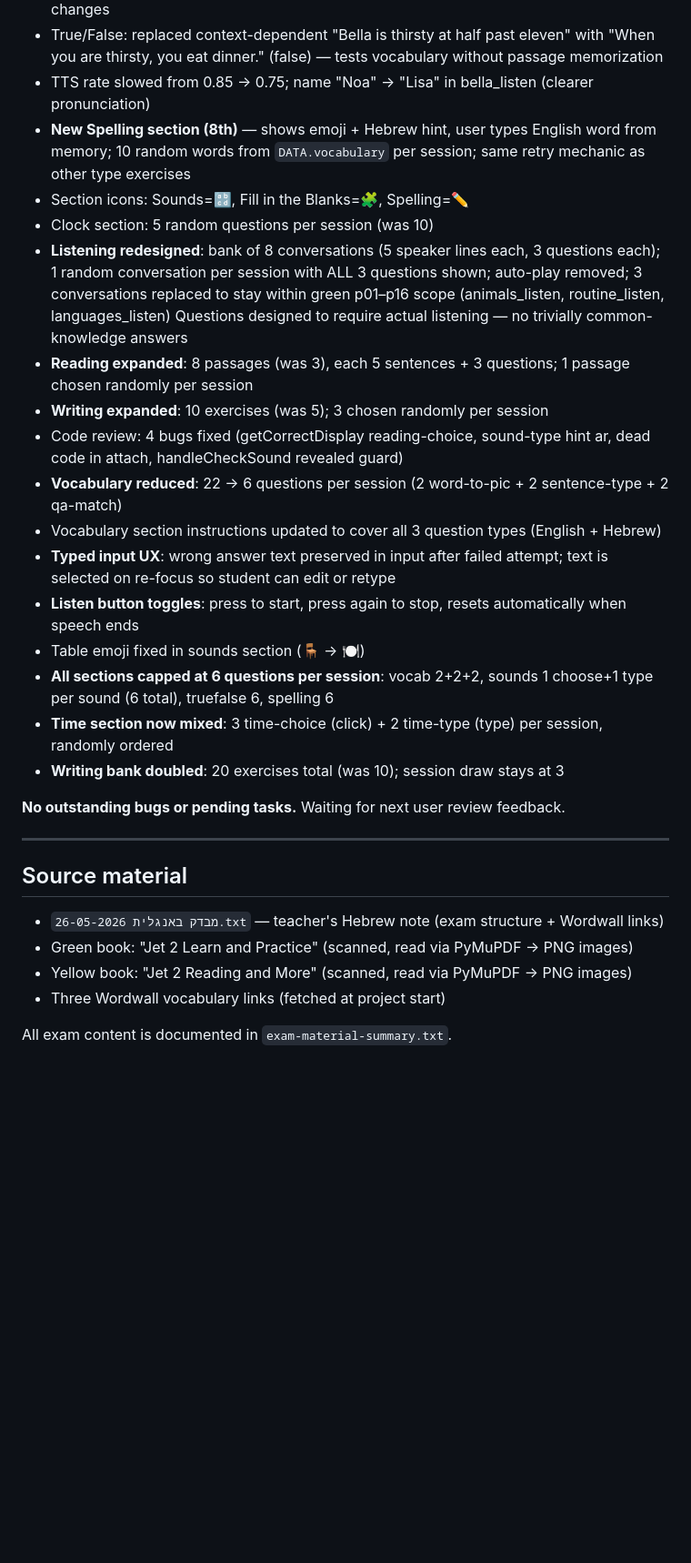
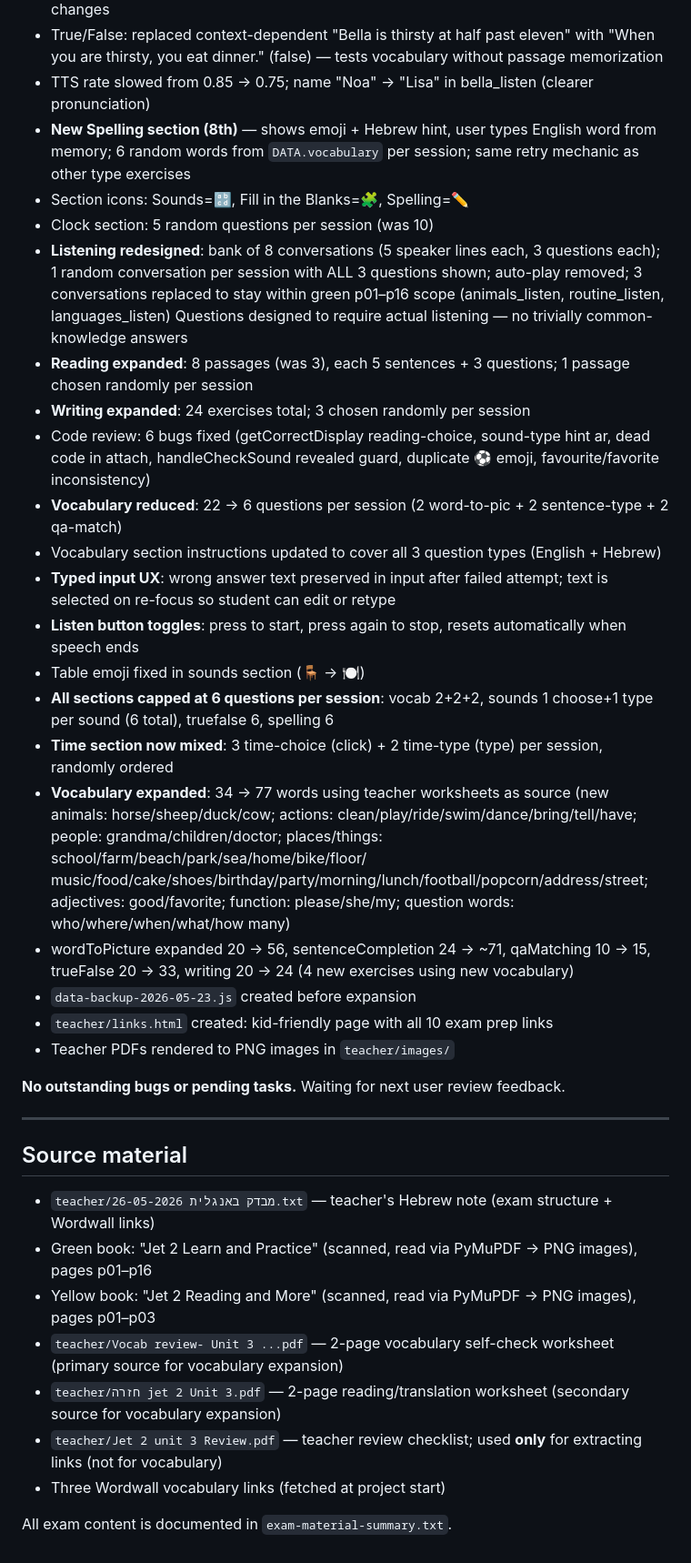
Before and after one commit to levnir/english-exam-prep, a Markdown page: CLAUDE.md, the part around one of its changes. Shown at 91% size. Drawn GitHub-style; blank space fills up the shorter version.

Commit message:
Update CLAUDE.md: reflect vocabulary expansion, new files, and bug fixes
Co-Authored-By: Claude Sonnet 4.6 <noreply@anthropic.com>

```diff
--- a/CLAUDE.md
+++ b/CLAUDE.md
@@ -270,7 +286,7 @@ The app is **complete and live**. All 8 sections are working. The most recently
   "When you are thirsty, you eat dinner." (false) — tests vocabulary without passage memorization
 - TTS rate slowed from 0.85 → 0.75; name "Noa" → "Lisa" in bella_listen (clearer pronunciation)
 - **New Spelling section (8th)** — shows emoji + Hebrew hint, user types English word from memory;
-  10 random words from `DATA.vocabulary` per session; same retry mechanic as other type exercises
+  6 random words from `DATA.vocabulary` per session; same retry mechanic as other type exercises
 - Section icons: Sounds=🔡, Fill in the Blanks=🧩, Spelling=✏️
 - Clock section: 5 random questions per session (was 10)
 - **Listening redesigned**: bank of 8 conversations (5 speaker lines each, 3 questions each);
@@ -279,8 +295,9 @@ The app is **complete and live**. All 8 sections are working. The most recently
   Questions designed to require actual listening — no trivially common-knowledge answers
 - **Reading expanded**: 8 passages (was 3), each 5 sentences + 3 questions;
   1 passage chosen randomly per session
-- **Writing expanded**: 10 exercises (was 5); 3 chosen randomly per session
-- Code review: 4 bugs fixed (getCorrectDisplay reading-choice, sound-type hint ar, dead code in attach, handleCheckSound revealed guard)
+- **Writing expanded**: 24 exercises total; 3 chosen randomly per session
+- Code review: 6 bugs fixed (getCorrectDisplay reading-choice, sound-type hint ar, dead code in attach,
+  handleCheckSound revealed guard, duplicate ⚽ emoji, favourite/favorite inconsistency)
 - **Vocabulary reduced**: 22 → 6 questions per session (2 word-to-pic + 2 sentence-type + 2 qa-match)
 - Vocabulary section instructions updated to cover all 3 question types (English + Hebrew)
 - **Typed input UX**: wrong answer text preserved in input after failed attempt; text is selected on re-focus so student can edit or retype
@@ -288,7 +305,16 @@ The app is **complete and live**. All 8 sections are working. The most recently
 - Table emoji fixed in sounds section (🪑 → 🍽️)
 - **All sections capped at 6 questions per session**: vocab 2+2+2, sounds 1 choose+1 type per sound (6 total), truefalse 6, spelling 6
 - **Time section now mixed**: 3 time-choice (click) + 2 time-type (type) per session, randomly ordered
-- **Writing bank doubled**: 20 exercises total (was 10); session draw stays at 3
+- **Vocabulary expanded**: 34 → 77 words using teacher worksheets as source
+  (new animals: horse/sheep/duck/cow; actions: clean/play/ride/swim/dance/bring/tell/have;
+  people: grandma/children/doctor; places/things: school/farm/beach/park/sea/home/bike/floor/
+  music/food/cake/shoes/birthday/party/morning/lunch/football/popcorn/address/street;
+  adjectives: good/favorite; function: please/she/my; question words: who/where/when/what/how many)
+- wordToPicture expanded 20 → 56, sentenceCompletion 24 → ~71, qaMatching 10 → 15,
+  trueFalse 20 → 33, writing 20 → 24 (4 new exercises using new vocabulary)
+- `data-backup-2026-05-23.js` created before expansion
+- `teacher/links.html` created: kid-friendly page with all 10 exam prep links
+- Teacher PDFs rendered to PNG images in `teacher/images/`
 
 **No outstanding bugs or pending tasks.** Waiting for next user review feedback.
 
@@ -296,9 +322,12 @@ The app is **complete and live**. All 8 sections are working. The most recently
 
 ## Source material
 
-- `מבדק באנגלית 26-05-2026.txt` — teacher's Hebrew note (exam structure + Wordwall links)
-- Green book: "Jet 2 Learn and Practice" (scanned, read via PyMuPDF → PNG images)
-- Yellow book: "Jet 2 Reading and More" (scanned, read via PyMuPDF → PNG images)
+- `teacher/מבדק באנגלית 26-05-2026.txt` — teacher's Hebrew note (exam structure + Wordwall links)
+- Green book: "Jet 2 Learn and Practice" (scanned, read via PyMuPDF → PNG images), pages p01–p16
+- Yellow book: "Jet 2 Reading and More" (scanned, read via PyMuPDF → PNG images), pages p01–p03
+- `teacher/Vocab review- Unit 3 ...pdf` — 2-page vocabulary self-check worksheet (primary source for vocabulary expansion)
+- `teacher/חזרה jet 2 Unit 3.pdf` — 2-page reading/translation worksheet (secondary source for vocabulary expansion)
+- `teacher/Jet 2 unit 3 Review.pdf` — teacher review checklist; used **only** for extracting links (not for vocabulary)
 - Three Wordwall vocabulary links (fetched at project start)
 
 All exam content is documented in `exam-material-summary.txt`.
```
Also changed, not shown: other parts of CLAUDE.md (+26 -10 lines).
